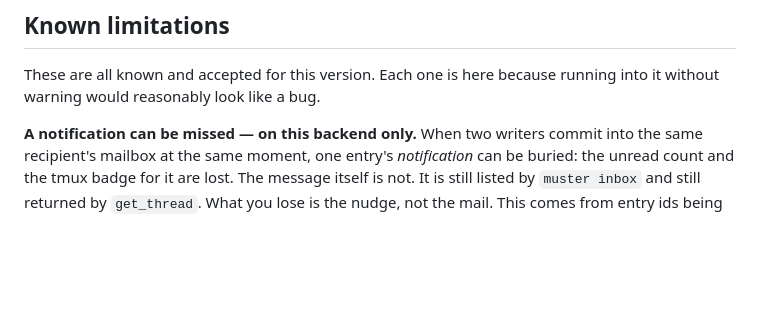
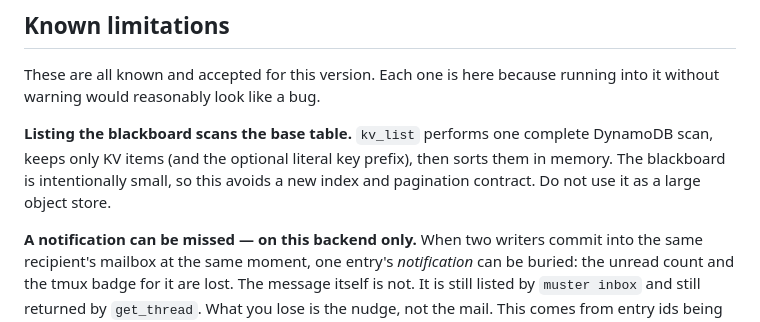
Before and after one commit to schuettc/muster, a Markdown page: docs/hosted-backend.md, the part around the change. Rendered like a GitHub page; blank space fills up the shorter version.

```diff
--- a/docs/hosted-backend.md
+++ b/docs/hosted-backend.md
@@ -557,6 +557,11 @@ wire protocol.
 These are all known and accepted for this version. Each one is here because
 running into it without warning would reasonably look like a bug.
 
+**Listing the blackboard scans the base table.** `kv_list` performs one complete
+DynamoDB scan, keeps only KV items (and the optional literal key prefix), then
+sorts them in memory. The blackboard is intentionally small, so this avoids a
+new index and pagination contract. Do not use it as a large object store.
+
 **A notification can be missed — on this backend only.** When two writers
 commit into the same recipient's mailbox at the same moment, one entry's
 *notification* can be buried: the unread count and the tmux badge for it are
```
Also changed, not shown: README.md (+8 -2 lines), docs/release-notes.md (+4 -0 lines).
